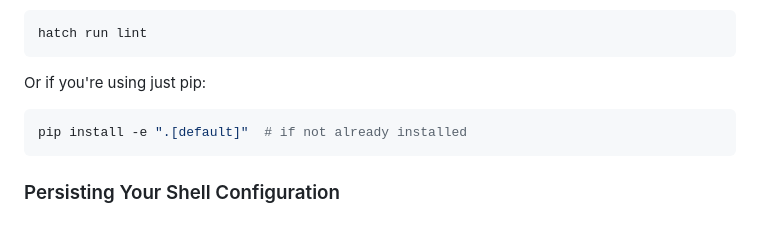
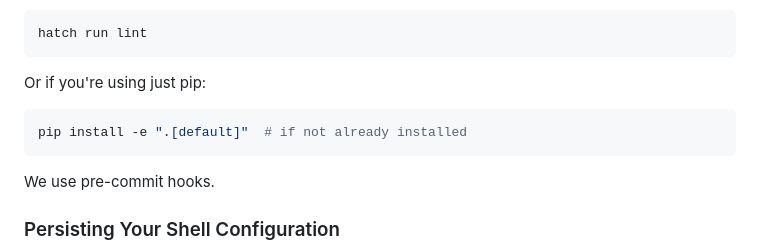
Before and after one commit to davidwilliam/fhe-ai-inference, a Markdown page: README.md, the part around the change. Drawn GitHub-style; blank space fills up the shorter version.

````diff
--- a/README.md
+++ b/README.md
@@ -174,6 +174,8 @@ Or if you're using just pip:
 pip install -e ".[default]"  # if not already installed
 ```
 
+We use pre-commit hooks.
+
 ### Persisting Your Shell Configuration
 
 To ensure your venv auto‑activates and the OpenFHE libraries remain discoverable every time you open a terminal, append the following to your `~/.zshrc`:
````
